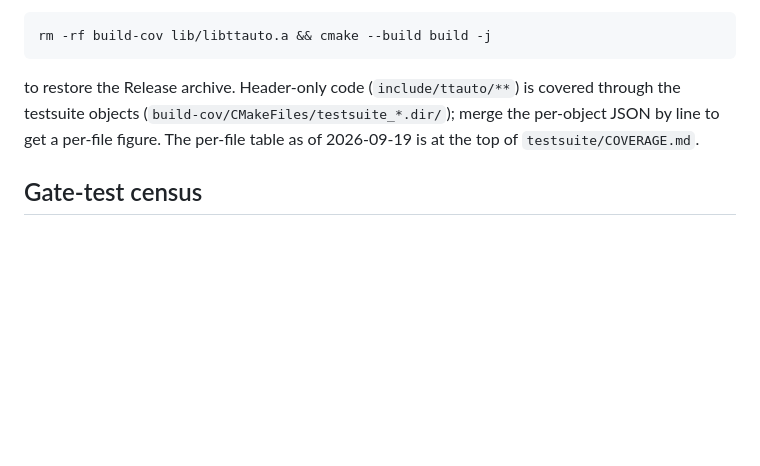
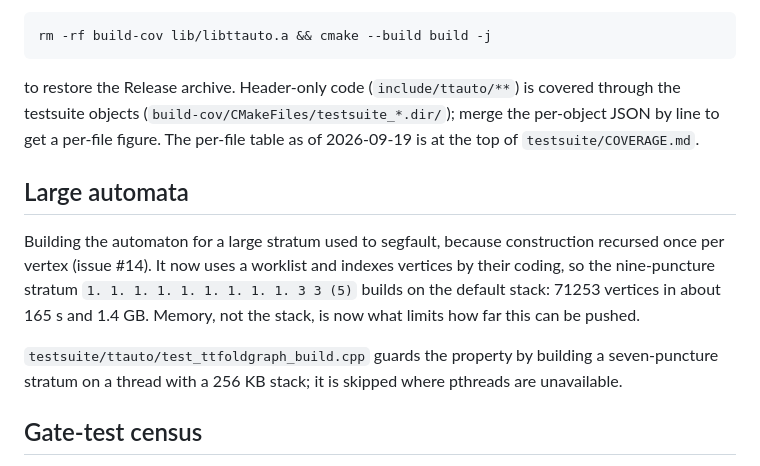
Before and after one commit to jeanluct/ttauto, a Markdown page: doc/TESTING.md, the part around the change. Rendered like a GitHub page; blank space fills up the shorter version.

Commit message:
Document how the automaton is now built
- CODE_STRUCTURE.md: ttfoldgraph builds with a worklist and a coding
  index rather than recursing once per vertex and scanning the stored
  tracks, and find_symmetries indexes the codings too.  Both produce
  exactly the graph and the vertex numbering the recursion did.
- TESTING.md: record that large automata now build, with the
  nine-puncture stratum 3 3 (5) as the example (71253 vertices, about
  165 s, 1.4 GB), that memory rather than the stack is now the limit,
  and that the property is guarded by a reduced-stack thread in
  test_ttfoldgraph_build.

Created by Claude Code with Claude Opus 5

Co-Authored-By: Claude Opus 5 (1M context) <noreply@anthropic.com>

```diff
--- a/doc/TESTING.md
+++ b/doc/TESTING.md
@@ -82,6 +82,19 @@ is covered through the testsuite objects
 line to get a per-file figure.  The per-file table as of 2026-09-19 is at
 the top of `testsuite/COVERAGE.md`.
 
+## Large automata
+
+Building the automaton for a large stratum used to segfault, because
+construction recursed once per vertex (issue #14).  It now uses a
+worklist and indexes vertices by their coding, so the nine-puncture
+stratum `1. 1. 1. 1. 1. 1. 1. 1. 1. 3 3 (5)` builds on the default
+stack: 71253 vertices in about 165 s and 1.4 GB.  Memory, not the
+stack, is now what limits how far this can be pushed.
+
+`testsuite/ttauto/test_ttfoldgraph_build.cpp` guards the property by
+building a seven-puncture stratum on a thread with a 256 KB stack; it
+is skipped where pthreads are unavailable.
+
 ## Gate-test census
 
 `tests/ttauto_gate_census [nmin [nmax]]` (default 3 6; n=7 takes about
```
Also changed, not shown: doc/CODE_STRUCTURE.md (+2 -2 lines).
